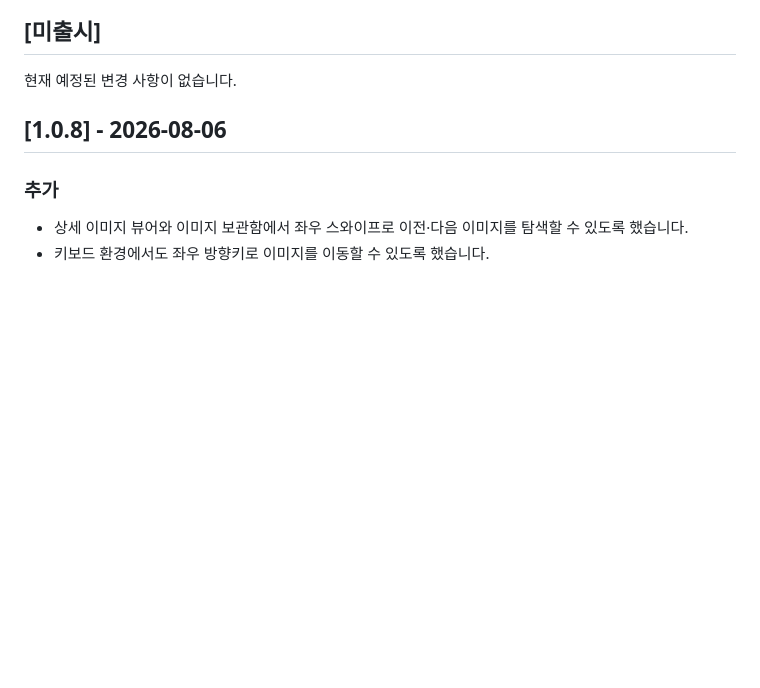
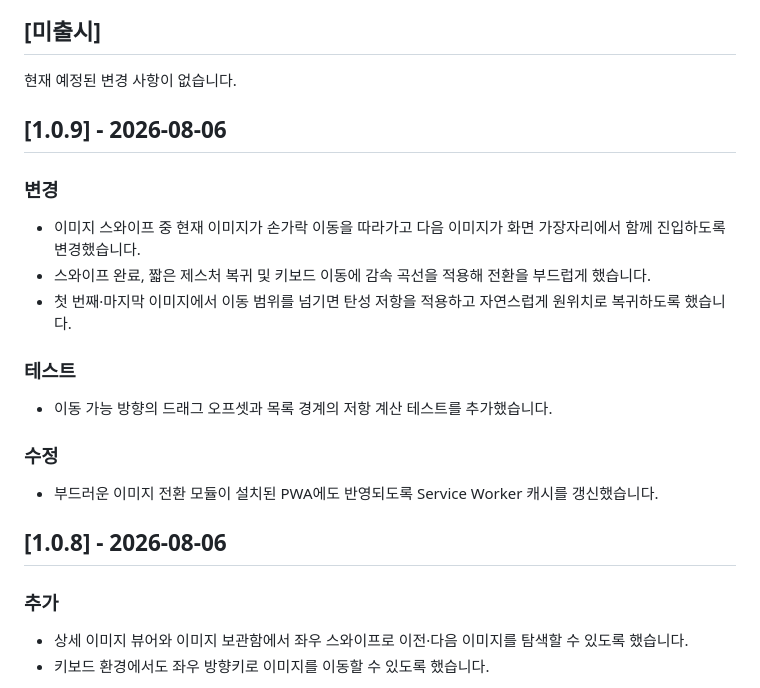
Before and after one commit to stafor94/Prompt-Manager, a Markdown page: CHANGELOG.md, the part around the change. Rendered like a GitHub page; blank space fills up the shorter version.

Commit message:
docs: add v1.0.9 release notes

```diff
--- a/CHANGELOG.md
+++ b/CHANGELOG.md
@@ -7,6 +7,22 @@
 ## [미출시]
 
 현재 예정된 변경 사항이 없습니다.
+
+## [1.0.9] - 2026-08-06
+
+### 변경
+
+- 이미지 스와이프 중 현재 이미지가 손가락 이동을 따라가고 다음 이미지가 화면 가장자리에서 함께 진입하도록 변경했습니다.
+- 스와이프 완료, 짧은 제스처 복귀 및 키보드 이동에 감속 곡선을 적용해 전환을 부드럽게 했습니다.
+- 첫 번째·마지막 이미지에서 이동 범위를 넘기면 탄성 저항을 적용하고 자연스럽게 원위치로 복귀하도록 했습니다.
+
+### 테스트
+
+- 이동 가능 방향의 드래그 오프셋과 목록 경계의 저항 계산 테스트를 추가했습니다.
+
+### 수정
+
+- 부드러운 이미지 전환 모듈이 설치된 PWA에도 반영되도록 Service Worker 캐시를 갱신했습니다.
 
 ## [1.0.8] - 2026-08-06
 
```
